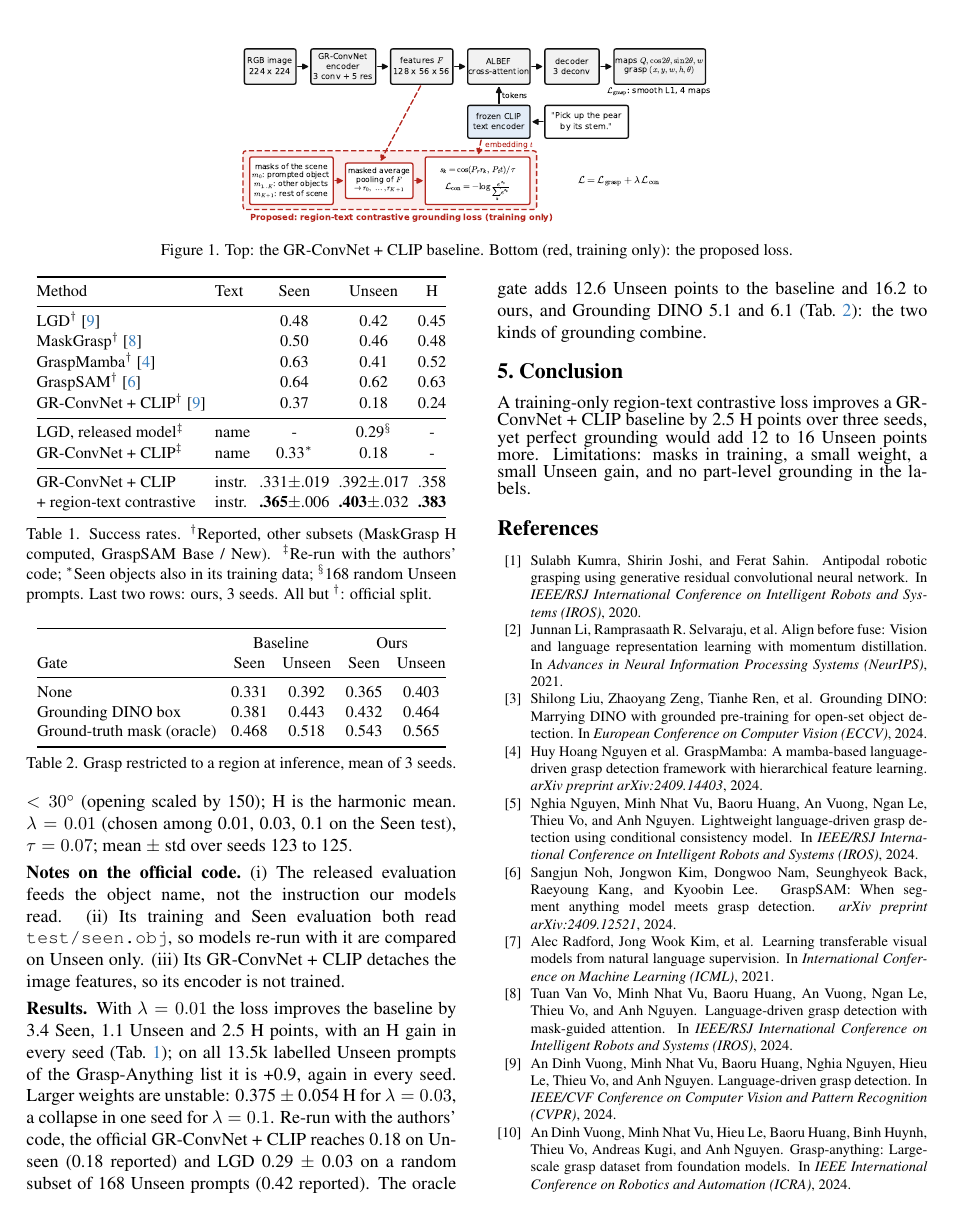
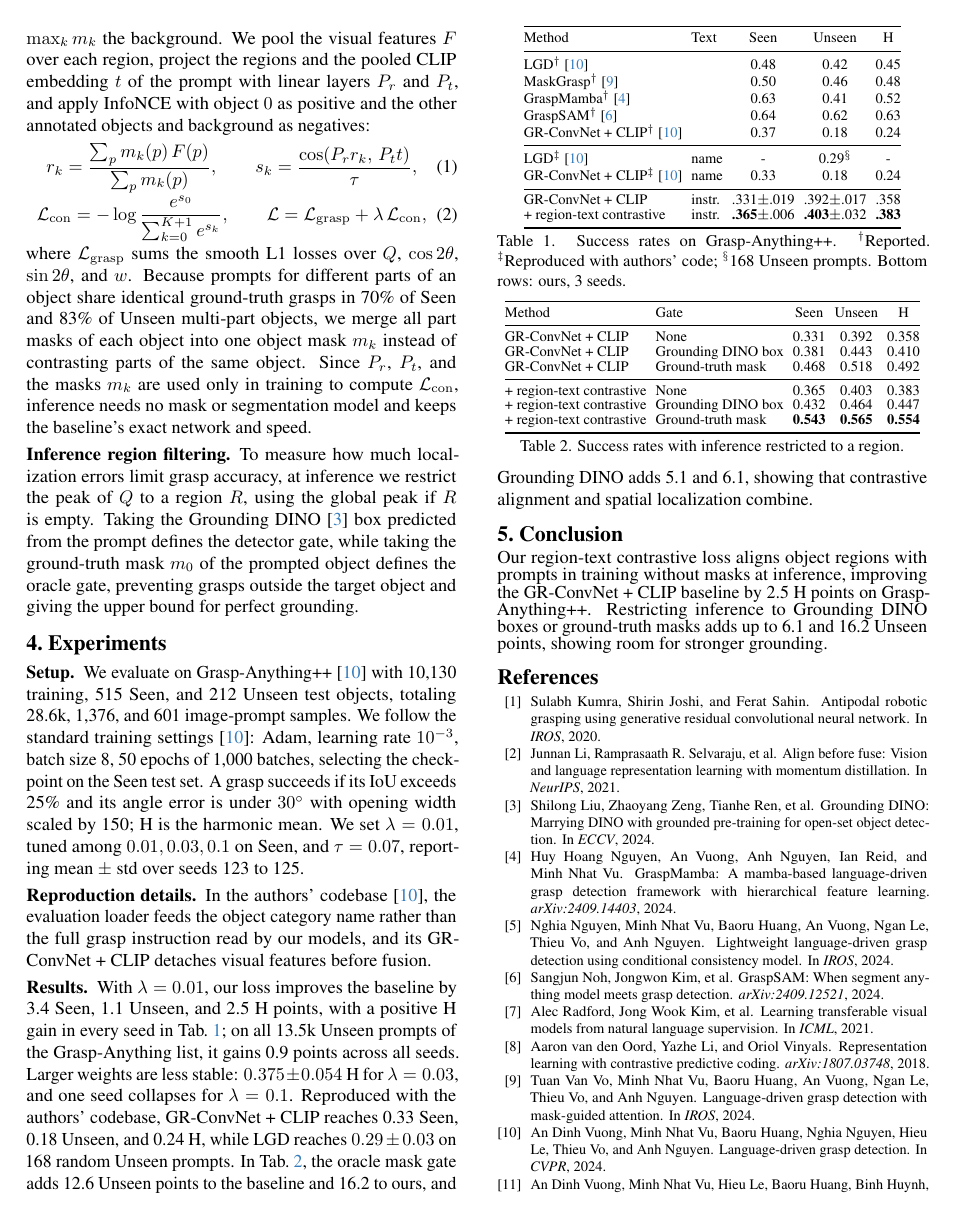
Before and after one commit to hoangducanh1865/PI, a LaTeX paper (lang_grasp/paper/main.tex, which reads lang_grasp/paper/main.bib, lang_grasp/paper/preamble.tex, lang_grasp/paper/sec/3_method.tex): page 2 of 2 before the commit and page 2 of 3 after it. Compiled offline with pdfLaTeX.

```diff
--- a/lang_grasp/paper/main.bib
+++ b/lang_grasp/paper/main.bib
@@ -1,46 +1,42 @@
-% Author lists marked "check" were not verified against the papers.
-
 @inproceedings{vuong2024language,
   title     = {Language-driven Grasp Detection},
   author    = {Vuong, An Dinh and Vu, Minh Nhat and Huang, Baoru and Nguyen, Nghia and Le, Hieu and Vo, Thieu and Nguyen, Anh},
-  booktitle = {IEEE/CVF Conference on Computer Vision and Pattern Recognition (CVPR)},
+  booktitle = {CVPR},
   year      = {2024}
 }
 
 @inproceedings{vuong2023grasp,
   title     = {Grasp-Anything: Large-scale Grasp Dataset from Foundation Models},
   author    = {Vuong, An Dinh and Vu, Minh Nhat and Le, Hieu and Huang, Baoru and Huynh, Binh and Vo, Thieu and Kugi, Andreas and Nguyen, Anh},
-  booktitle = {IEEE International Conference on Robotics and Automation (ICRA)},
+  booktitle = {ICRA},
   year      = {2024}
 }
 
-% check: author list
 @inproceedings{nguyen2024lightweight,
   title     = {Lightweight Language-driven Grasp Detection using Conditional Consistency Model},
   author    = {Nguyen, Nghia and Vu, Minh Nhat and Huang, Baoru and Vuong, An and Le, Ngan and Vo, Thieu and Nguyen, Anh},
-  booktitle = {IEEE/RSJ International Conference on Intelligent Robots and Systems (IROS)},
+  booktitle = {IROS},
   year      = {2024}
 }
 
 @inproceedings{vo2024maskgrasp,
   title     = {Language-driven Grasp Detection with Mask-guided Attention},
   author    = {Vo, Tuan Van and Vu, Minh Nhat and Huang, Baoru and Vuong, An and Le, Ngan and Vo, Thieu and Nguyen, Anh},
-  booktitle = {IEEE/RSJ International Conference on Intelligent Robots and Systems (IROS)},
+  booktitle = {IROS},
   year      = {2024}
 }
 
-% check: author list and venue
 @article{nguyen2024graspmamba,
   title   = {{GraspMamba}: A Mamba-based Language-driven Grasp Detection Framework with Hierarchical Feature Learning},
-  author  = {Nguyen, Huy Hoang and others},
-  journal = {arXiv preprint arXiv:2409.14403},
+  author  = {Nguyen, Huy Hoang and Vuong, An and Nguyen, Anh and Reid, Ian and Vu, Minh Nhat},
+  journal = {arXiv:2409.14403},
   year    = {2024}
 }
 
 @inproceedings{kumra2020antipodal,
   title     = {Antipodal Robotic Grasping using Generative Residual Convolutional Neural Network},
   author    = {Kumra, Sulabh and Joshi, Shirin and Sahin, Ferat},
-  booktitle = {IEEE/RSJ International Conference on Intelligent Robots and Systems (IROS)},
+  booktitle = {IROS},
   year      = {2020}
 }
 
@@ -54,34 +50,34 @@
 @inproceedings{radford2021clip,
   title     = {Learning Transferable Visual Models From Natural Language Supervision},
   author    = {Radford, Alec and Kim, Jong Wook and others},
-  booktitle = {International Conference on Machine Learning (ICML)},
+  booktitle = {ICML},
   year      = {2021}
 }
 
 @inproceedings{li2021albef,
   title     = {Align before Fuse: Vision and Language Representation Learning with Momentum Distillation},
   author    = {Li, Junnan and Selvaraju, Ramprasaath R. and others},
-  booktitle = {Advances in Neural Information Processing Systems (NeurIPS)},
+  booktitle = {NeurIPS},
   year      = {2021}
 }
 
 @article{oord2018cpc,
   title   = {Representation Learning with Contrastive Predictive Coding},
   author  = {van den Oord, Aaron and Li, Yazhe and Vinyals, Oriol},
-  journal = {arXiv preprint arXiv:1807.03748},
+  journal = {arXiv:1807.03748},
   year    = {2018}
 }
 
 @article{noh2024graspsam,
   title   = {{GraspSAM}: When Segment Anything Model Meets Grasp Detection},
-  author  = {Noh, Sangjun and Kim, Jongwon and Nam, Dongwoo and Back, Seunghyeok and Kang, Raeyoung and Lee, Kyoobin},
-  journal = {arXiv preprint arXiv:2409.12521},
+  author  = {Noh, Sangjun and Kim, Jongwon and others},
+  journal = {arXiv:2409.12521},
   year    = {2024}
 }
 
 @inproceedings{liu2024grounding,
   title     = {{Grounding DINO}: Marrying {DINO} with Grounded Pre-Training for Open-Set Object Detection},
   author    = {Liu, Shilong and Zeng, Zhaoyang and Ren, Tianhe and others},
-  booktitle = {European Conference on Computer Vision (ECCV)},
+  booktitle = {ECCV},
   year      = {2024}
 }
--- a/lang_grasp/paper/main.tex
+++ b/lang_grasp/paper/main.tex
@@ -30,7 +30,7 @@
 
 %%%%%%%%% AUTHORS - PLEASE UPDATE
 \author{Duc Anh Hoang\\
-{\small Code: \url{https://github.com/hoangducanh1865/fpt_entrance_test}}
+{\small Code: \url{https://github.com/hoangducanh1865/PI}}
 }
 
 \begin{document}
--- a/lang_grasp/paper/preamble.tex
+++ b/lang_grasp/paper/preamble.tex
@@ -19,7 +19,7 @@
 %% work harder in optimizing text layout. Typically shrinks text by 1/6 of page, enable
 %% it at the very end of the writing process, when you are just above the page limit
 %%
-% \usepackage{microtype}
+\usepackage{microtype}
 
 %%
 %% fine-tune paragraph spacing
--- a/lang_grasp/paper/sec/3_method.tex
+++ b/lang_grasp/paper/sec/3_method.tex
@@ -1,7 +1,5 @@
 \section{Method}
 \label{sec:method}
 
-\begin{figure*}[t]
+\begin{figure}[t]
   \centering
-  \includegraphics[width=0.54\linewidth]{fig/architecture.pdf}
-  \caption{Top: the GR-ConvNet + CLIP baseline. Bottom (red, training only): the proposed loss.}
@@ -14,2 +24,6 @@
 
 \paragraph{Region-text contrastive grounding.}
+For a prompt about object $0$ of a scene, let $m_0$ be its mask, $m_1, \dots, m_K$ the masks of the other annotated objects, and $m_{K+1} = 1 - \max_k m_k$ the background.
+We pool the visual features $F$ over each region, project the regions and the pooled CLIP embedding $t$ of the prompt with linear layers $P_r$ and $P_t$, and apply InfoNCE with object $0$ as positive and the other annotated objects and background as negatives:
+% "other annotated objects" -> "other annotated objects and background"
+% "before the fusion) ": Remove this if it is unnecessary
@@ -20,13 +32,19 @@
   s_k = \frac{\cos(P_r r_k,\, P_t t)}{\tau},
   \label{eq:region}
 \end{equation}
+\vspace{-6pt}
 \begin{equation}
   \mathcal{L}_{\mathrm{con}} = -\log \frac{e^{s_0}}{\sum_{k=0}^{K+1} e^{s_k}}, \qquad
-  \mathcal{L} = \mathcal{L}_{\mathrm{grasp}} + \lambda\, \mathcal{L}_{\mathrm{con}}.
+  \mathcal{L} = \mathcal{L}_{\mathrm{grasp}} + \lambda\, \mathcal{L}_{\mathrm{con}},
   \label{eq:loss}
 \end{equation}
-The part masks of an object are merged, since its part prompts mostly share the same grasps (70\% Seen, 83\% Unseen of 1,000 multi-part objects).
-$P_r$, $P_t$ and the masks are used in training only, so the inference network is unchanged.
+where $\mathcal{L}_{\mathrm{grasp}}$ sums the smooth L1 losses over $Q$, $\cos 2\theta$, $\sin 2\theta$, and $w$.
+Because prompts for different parts of an object share identical ground-truth grasps in 70\% of Seen and 83\% of Unseen multi-part objects, we merge all part masks of each object into one object mask $m_k$ instead of contrasting parts of the same object.
+Since $P_r$, $P_t$, and the masks $m_k$ are used only in training to compute $\mathcal{L}_{\mathrm{con}}$, inference needs no mask or segmentation model and keeps the baseline's exact network and speed.
+% "The part masks of an object are merged, since its part prompts mostly share the same grasps (70% Seen, 83% Unseen of 1,000 multi-part objects). ": What does this mean?
+% "r , Pt and the masks are used in training only, so the inference network is unchanged.": Also explain why training only is make sense here, like we do not need mask in inference, if not the reader will not understand why we are repeated the collocation "training only" for what purpose
 
-\paragraph{Grounding gates (analysis).}
-At inference, the peak of $Q$ is taken inside a region $R$ (anywhere if there is none inside): the box Grounding DINO~\cite{liu2024grounding} finds for the prompt (detector gate) or the ground-truth mask of the prompted object (oracle gate, an upper bound for perfect grounding).
+\paragraph{Inference region filtering.}
+To measure how much localization errors limit grasp accuracy, at inference we restrict the peak of $Q$ to a region $R$, using the global peak if $R$ is empty.
+Taking the Grounding DINO~\cite{liu2024grounding} box predicted from the prompt defines the detector gate, while taking the ground-truth mask $m_0$ of the prompted object defines the oracle gate, preventing grasps outside the target object and giving the upper bound for perfect grounding.
+% "(oracle gate, an upper bound for perfect grounding)": What is oracle gate, why is it the upper bound for perfect grounding here?
--- a/lang_grasp/paper/sec/4_experiments.tex
+++ b/lang_grasp/paper/sec/4_experiments.tex
@@ -2,18 +2,22 @@
 \label{sec:experiments}
 
 \paragraph{Setup.}
-The official split of the LGD code has 10,130 training, 515 Seen and 212 Unseen test objects with released labels (28.6k, 1,376 and 601 prompts; one prompt per sample).
-We follow the authors' scripts: Adam, learning rate $10^{-3}$, batch 8, 50 epochs of 1,000 batches, model chosen on the Seen test; success means IoU $>$ 25\% and angle error $<30^{\circ}$ (opening scaled by 150); H is the harmonic mean.
-$\lambda = 0.01$ (chosen among 0.01, 0.03, 0.1 on the Seen test), $\tau = 0.07$; mean $\pm$ std over seeds 123 to 125.
+We evaluate on Grasp-Anything++~\cite{vuong2024language} with 10,130 training, 515 Seen, and 212 Unseen test objects, totaling 28.6k, 1,376, and 601 image-prompt samples.
+We follow the standard training settings~\cite{vuong2024language}: Adam, learning rate $10^{-3}$, batch size 8, 50 epochs of 1,000 batches, selecting the checkpoint on the Seen test set.
+A grasp succeeds if its IoU exceeds 25\% and its angle error is under $30^{\circ}$ with opening width scaled by 150; H is the harmonic mean.
+We set $\lambda = 0.01$, tuned among $0.01, 0.03, 0.1$ on Seen, and $\tau = 0.07$, reporting mean $\pm$ std over seeds 123 to 125.
+%  "official split": Do not need to use this collocation, in real and professional paper they do not write like this, just describe the testset
+% "released": The same with this word, write like this just make our paper loooks more unreliable
+% "We follow the authors’ scripts": Should be "follow the settings", not "follow the scripts", so unprofessional
 
-\paragraph{Notes on the official code.}
-(i) The released evaluation feeds the object name, not the instruction our models read.
-(ii) Its training and Seen evaluation both read \texttt{test/seen.obj}, so models re-run with it are compared on Unseen only.
-(iii) Its GR-ConvNet + CLIP detaches the image features, so its encoder is not trained.
+\paragraph{Reproduction details.}
+In the authors' codebase~\cite{vuong2024language}, the evaluation loader feeds the object category name rather than the full grasp instruction read by our models, and its GR-ConvNet + CLIP detaches visual features before fusion.
+% "(ii) Its training and Seen evaluation both read \texttt{test/seen.obj}, so models re-run with it are compared on Unseen only.": No need to care about this problem, just run the numbers which are not filled in the table 2 yet
 
 \begin{table}[t]
   \centering
-  \small
+  \footnotesize
+  \renewcommand{\arraystretch}{0.86}
   \setlength{\tabcolsep}{2.5pt}
   \begin{tabular}{@{}llccc@{}}
     \toprule
@@ -25,37 +29,42 @@
     GraspSAM$^\dagger$~\cite{noh2024graspsam} & & 0.64 & 0.62 & 0.63 \\
     GR-ConvNet + CLIP$^\dagger$~\cite{vuong2024language} & & 0.37 & 0.18 & 0.24 \\
     \midrule
-    LGD, released model$^\ddagger$ & name & - & 0.29$^\S$ & - \\
-    GR-ConvNet + CLIP$^\ddagger$ & name & 0.33$^\ast$ & 0.18 & - \\
+    LGD$^\ddagger$~\cite{vuong2024language} & name & - & 0.29$^\S$ & - \\
+    GR-ConvNet + CLIP$^\ddagger$~\cite{vuong2024language} & name & 0.33 & 0.18 & 0.24 \\
     \midrule
     GR-ConvNet + CLIP & instr. & .331$\pm$.019 & .392$\pm$.017 & .358 \\
     + region-text contrastive & instr. & \textbf{.365}$\pm$.006 & \textbf{.403}$\pm$.032 & \textbf{.383} \\
     \bottomrule
   \end{tabular}
-  \caption{Success rates. $^\dagger$Reported, other subsets (MaskGrasp H computed, GraspSAM Base / New). $^\ddagger$Re-run with the authors' code; $^\ast$Seen objects also in its training data; $^\S$168 random Unseen prompts. Last two rows: ours, 3 seeds. All but $^\dagger$: official split.}
+  \caption{Success rates on Grasp-Anything++. $^\dagger$Reported. $^\ddagger$Reproduced with authors' code; $^\S$168 Unseen prompts. Bottom rows: ours, 3 seeds.}
   \label{tab:main}
 \end{table}
 
 \begin{table}[t]
   \centering
-  \small
-  \setlength{\tabcolsep}{4pt}
-  \begin{tabular}{@{}lcccc@{}}
+  \footnotesize
+  \renewcommand{\arraystretch}{0.86}
+  \setlength{\tabcolsep}{2.5pt}
+  \begin{tabular}{@{}llccc@{}}
     \toprule
-    & \multicolumn{2}{c}{Baseline} & \multicolumn{2}{c}{Ours} \\
-    Gate & Seen & Unseen & Seen & Unseen \\
+    Method & Gate & Seen & Unseen & H \\
     \midrule
-    None & 0.331 & 0.392 & 0.365 & 0.403 \\
-    Grounding DINO box & 0.381 & 0.443 & 0.432 & 0.464 \\
-    Ground-truth mask (oracle) & 0.468 & 0.518 & 0.543 & 0.565 \\
+    GR-ConvNet + CLIP & None & 0.331 & 0.392 & 0.358 \\
+    GR-ConvNet + CLIP & Grounding DINO box & 0.381 & 0.443 & 0.410 \\
+    GR-ConvNet + CLIP & Ground-truth mask & 0.468 & 0.518 & 0.492 \\
+    \midrule
+    + region-text contrastive & None & 0.365 & 0.403 & 0.383 \\
+    + region-text contrastive & Grounding DINO box & 0.432 & 0.464 & 0.447 \\
+    + region-text contrastive & Ground-truth mask & \textbf{0.543} & \textbf{0.565} & \textbf{0.554} \\
     \bottomrule
   \end{tabular}
-  \caption{Grasp restricted to a region at inference, mean of 3 seeds.}
+  \caption{Success rates with inference restricted to a region.}
   \label{tab:gates}
 \end{table}
+% This table structure is weird, just present in style Table 1, I think we should swap the columns and the rows
 
 \paragraph{Results.}
-With $\lambda = 0.01$ the loss improves the baseline by 3.4 Seen, 1.1 Unseen and 2.5 H points, with an H gain in every seed (\cref{tab:main}); on all 13.5k labelled Unseen prompts of the Grasp-Anything list it is +0.9, again in every seed.
-Larger weights are unstable: 0.375 $\pm$ 0.054 H for $\lambda = 0.03$, a collapse in one seed for $\lambda = 0.1$.
-Re-run with the authors' code, the official GR-ConvNet + CLIP reaches 0.18 on Unseen (0.18 reported) and LGD 0.29 $\pm$ 0.03 on a random subset of 168 Unseen prompts (0.42 reported).
-The oracle gate adds 12.6 Unseen points to the baseline and 16.2 to ours, and Grounding DINO 5.1 and 6.1 (\cref{tab:gates}): the two kinds of grounding combine.
+With $\lambda = 0.01$, our loss improves the baseline by 3.4 Seen, 1.1 Unseen, and 2.5 H points, with a positive H gain in every seed in \cref{tab:main}; on all 13.5k Unseen prompts of the Grasp-Anything list, it gains 0.9 points across all seeds.
+Larger weights are less stable: $0.375 \pm 0.054$ H for $\lambda = 0.03$, and one seed collapses for $\lambda = 0.1$.
+Reproduced with the authors' codebase, GR-ConvNet + CLIP reaches 0.33 Seen, 0.18 Unseen, and 0.24 H, while LGD reaches $0.29 \pm 0.03$ on 168 random Unseen prompts.
+In \cref{tab:gates}, the oracle mask gate adds 12.6 Unseen points to the baseline and 16.2 to ours, and Grounding DINO adds 5.1 and 6.1, showing that contrastive alignment and spatial localization combine.
--- a/lang_grasp/paper/sec/5_conclusion.tex
+++ b/lang_grasp/paper/sec/5_conclusion.tex
@@ -1,5 +1,5 @@
 \section{Conclusion}
 \label{sec:conclusion}
 
-A training-only region-text contrastive loss improves a GR-ConvNet + CLIP baseline by 2.5 H points over three seeds, yet perfect grounding would add 12 to 16 Unseen points more.
-Limitations: masks in training, a small weight, a small Unseen gain, and no part-level grounding in the labels.
+Our region-text contrastive loss aligns object regions with prompts in training without masks at inference, improving the GR-ConvNet + CLIP baseline by 2.5 H points on Grasp-Anything++.
+Restricting inference to Grounding DINO boxes or ground-truth masks adds up to 6.1 and 16.2 Unseen points, showing room for stronger grounding.
```
Also changed, not shown: lang_grasp/paper/sec/0_abstract.tex (+4 -11 lines), lang_grasp/paper/sec/1_intro.tex (+3 -3 lines), lang_grasp/paper/sec/2_related.tex (+5 -2 lines), terminal_commands.md (+1 -1 lines), lang_grasp/paper/main.bib (2 more changed lines), lang_grasp/paper/preamble.tex (20 more changed lines), lang_grasp/paper/sec/3_method.tex (22 more changed lines), 1 other file.
